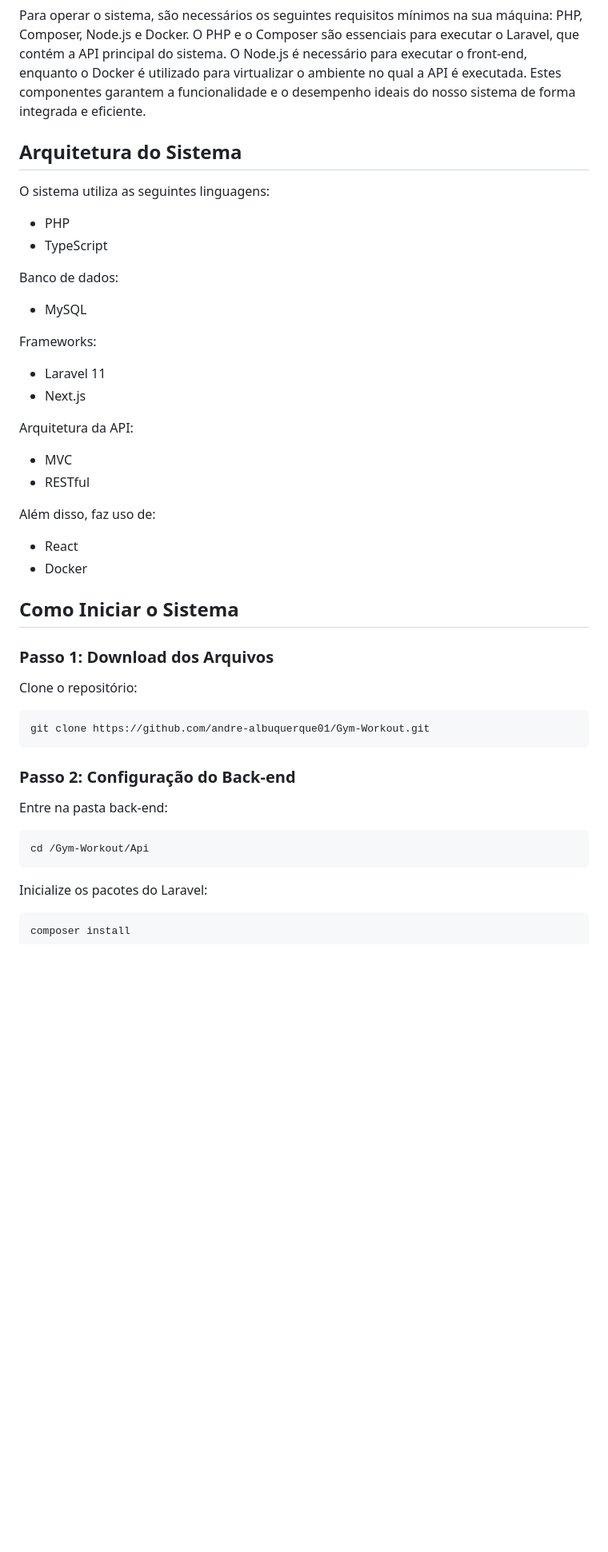
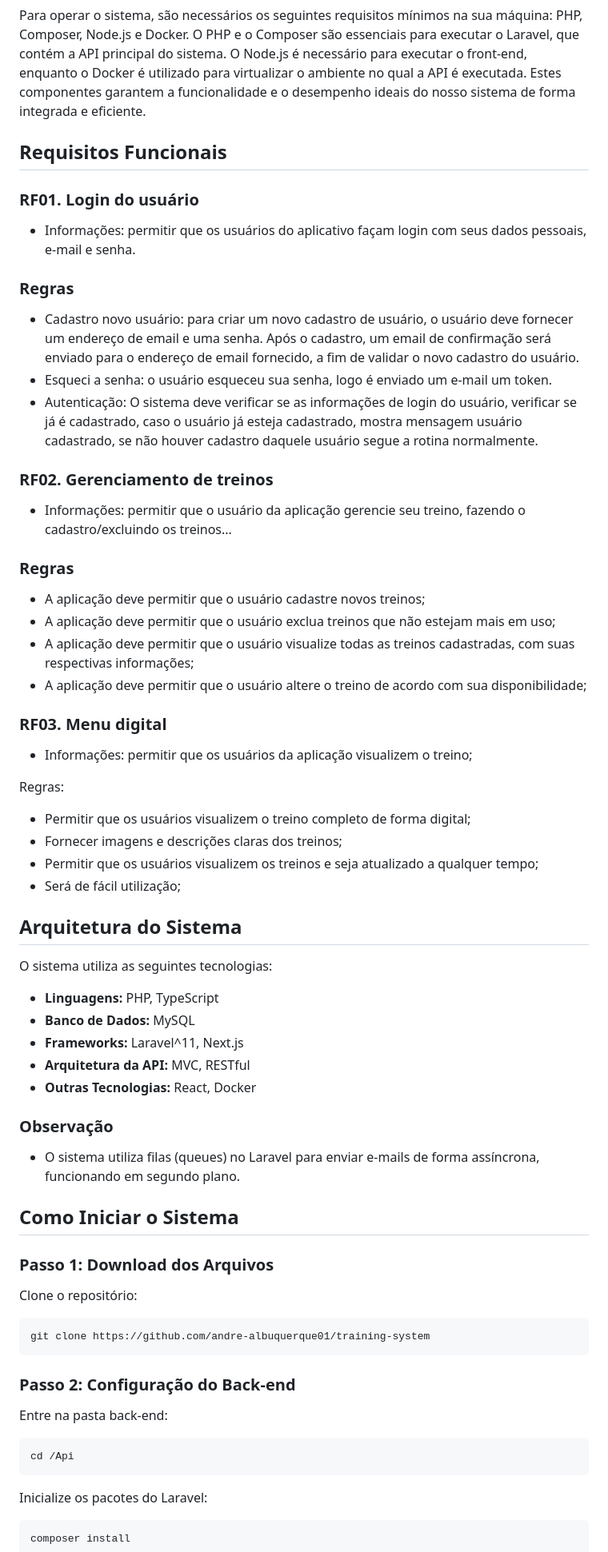
Before and after one commit to andre-albuquerque01/training-system, a Markdown page: README.md, the part around the change printed below. Shown: that part at 80% size. GitHub-like rendering; blank space fills up the shorter version.

Commit message:
feat: update

````diff
--- a/README.md
+++ b/README.md
@@ -4,31 +4,53 @@
 
 Para operar o sistema, são necessários os seguintes requisitos mínimos na sua máquina: PHP, Composer, Node.js e Docker. O PHP e o Composer são essenciais para executar o Laravel, que contém a API principal do sistema. O Node.js é necessário para executar o front-end, enquanto o Docker é utilizado para virtualizar o ambiente no qual a API é executada. Estes componentes garantem a funcionalidade e o desempenho ideais do nosso sistema de forma integrada e eficiente.
 
+## Requisitos Funcionais
+
+### RF01. Login do usuário
+
+- Informações: permitir que os usuários do aplicativo façam login com seus dados pessoais, e-mail e senha.
+
+### Regras
+
+- Cadastro novo usuário: para criar um novo cadastro de usuário, o usuário deve fornecer um endereço de email e uma senha. Após o cadastro, um email de confirmação será enviado para o endereço de email fornecido, a fim de validar o novo cadastro do usuário.
+- Esqueci a senha: o usuário esqueceu sua senha, logo é enviado um e-mail um token.
+- Autenticação: O sistema deve verificar se as informações de login do usuário, verificar se já é cadastrado, caso o usuário já esteja cadastrado, mostra mensagem usuário cadastrado, se não houver cadastro daquele usuário segue a rotina normalmente.
+
+### RF02. Gerenciamento de treinos
+
+- Informações: permitir que o usuário da aplicação gerencie seu treino, fazendo o cadastro/excluindo os treinos...
+
+### Regras
+
+- A aplicação deve permitir que o usuário cadastre novos treinos;
+- A aplicação deve permitir que o usuário exclua treinos que não estejam mais em uso;
+- A aplicação deve permitir que o usuário visualize todas as treinos cadastradas, com suas respectivas informações;
+- A aplicação deve permitir que o usuário altere o treino de acordo com sua disponibilidade;
+
+### RF03. Menu digital
+
+- Informações: permitir que os usuários da aplicação visualizem o treino;
+
+Regras:
+
+- Permitir que os usuários visualizem o treino completo de forma digital;
+- Fornecer imagens e descrições claras dos treinos;
+- Permitir que os usuários visualizem os treinos e seja atualizado a qualquer tempo;
+- Será de fácil utilização;
+
 ## Arquitetura do Sistema
 
-O sistema utiliza as seguintes linguagens:
+O sistema utiliza as seguintes tecnologias:
 
-- PHP
-- TypeScript
+- **Linguagens:** PHP, TypeScript
+- **Banco de Dados:** MySQL
+- **Frameworks:** Laravel^11, Next.js
+- **Arquitetura da API:** MVC, RESTful
+- **Outras Tecnologias:** React, Docker
 
-Banco de dados:
+### Observação
 
-- MySQL
-
-Frameworks:
-
-- Laravel 11
-- Next.js
-
-Arquitetura da API:
-
-- MVC
-- RESTful
-
-Além disso, faz uso de:
-
-- React
-- Docker
+- O sistema utiliza filas (queues) no Laravel para enviar e-mails de forma assíncrona, funcionando em segundo plano.
 
 ## Como Iniciar o Sistema
 
@@ -37,7 +59,7 @@ Além disso, faz uso de:
 Clone o repositório:
 
 ```bash
-git clone https://github.com/andre-albuquerque01/Gym-Workout.git
+git clone https://github.com/andre-albuquerque01/training-system
 ```
 
 ### Passo 2: Configuração do Back-end
@@ -45,7 +67,7 @@ git clone https://github.com/andre-albuquerque01/Gym-Workout.git
 Entre na pasta back-end:
 
 ```bash
-cd /Gym-Workout/Api
+cd /Api
 ```
 
 Inicialize os pacotes do Laravel:
````
Also changed, not shown: other parts of README.md (+15 -13 lines), assets/dashboard.png (added), assets/exercicios.png (added), assets/index.png (added).
